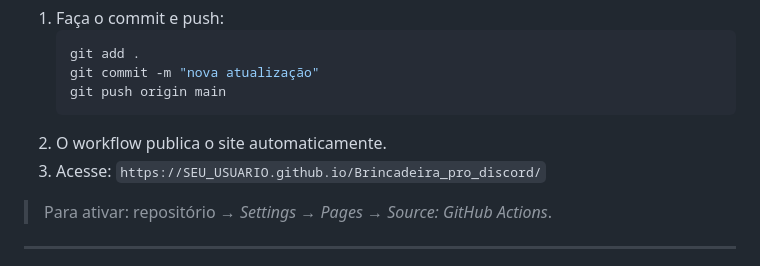
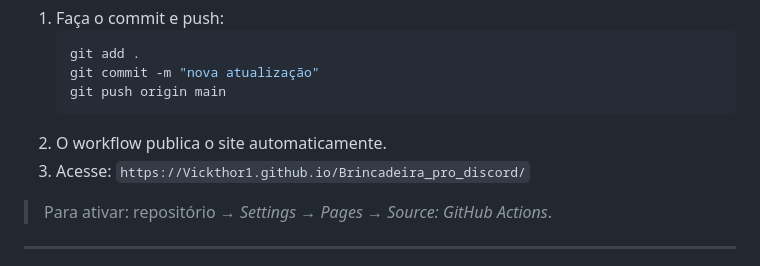
Before and after one commit to hero21v21/Brincadeira_pro_discord, a Markdown page: README.md, the part around the change. GitHub-like rendering.

````diff
--- a/README.md
+++ b/README.md
@@ -47,7 +47,7 @@ O projeto publica automaticamente no **GitHub Pages** a cada `push` na branch `m
    git push origin main
    ```
 2. O workflow publica o site automaticamente.
-3. Acesse: `https://SEU_USUARIO.github.io/Brincadeira_pro_discord/`
+3. Acesse: `https://Vickthor1.github.io/Brincadeira_pro_discord/`
 
 > Para ativar: repositório → *Settings → Pages → Source: GitHub Actions*.
 
````
